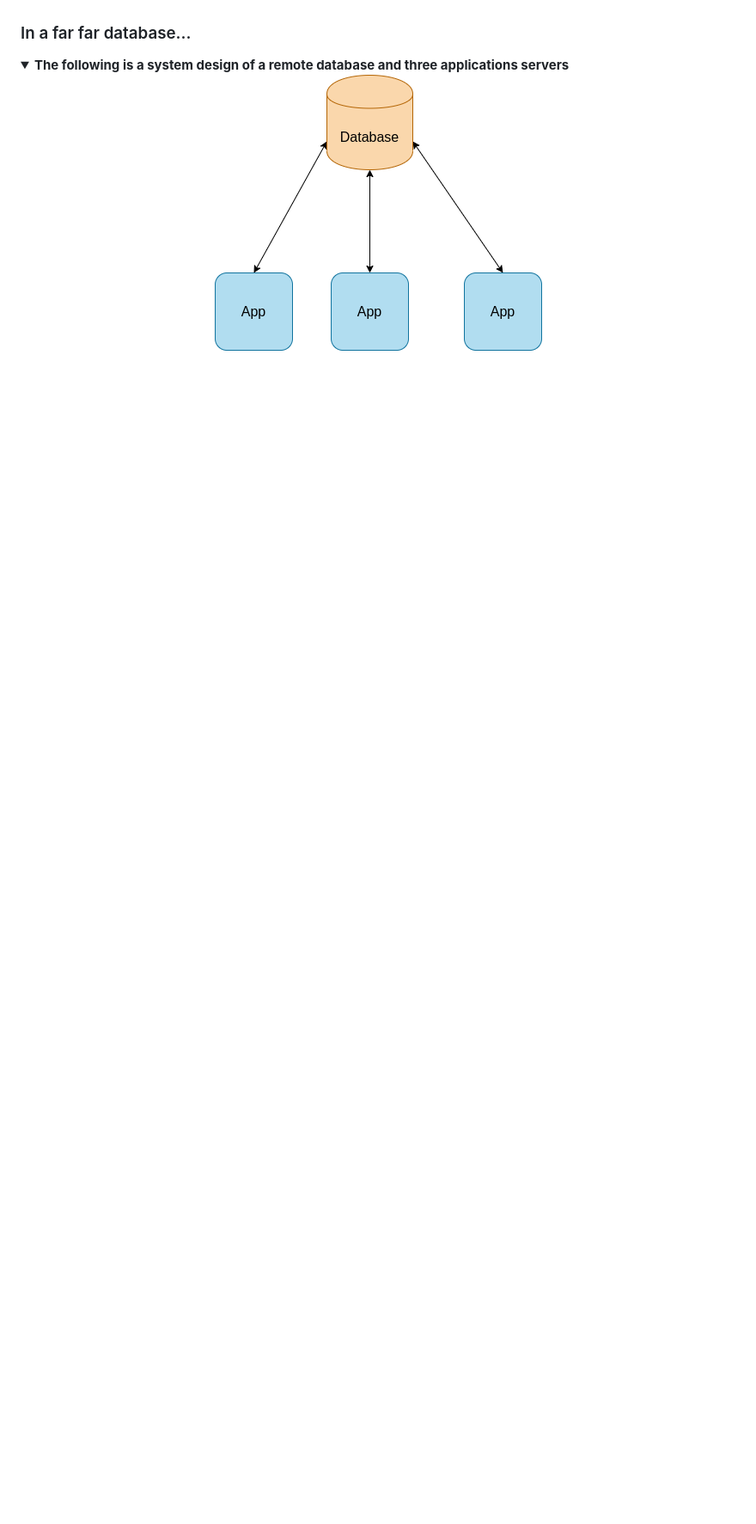
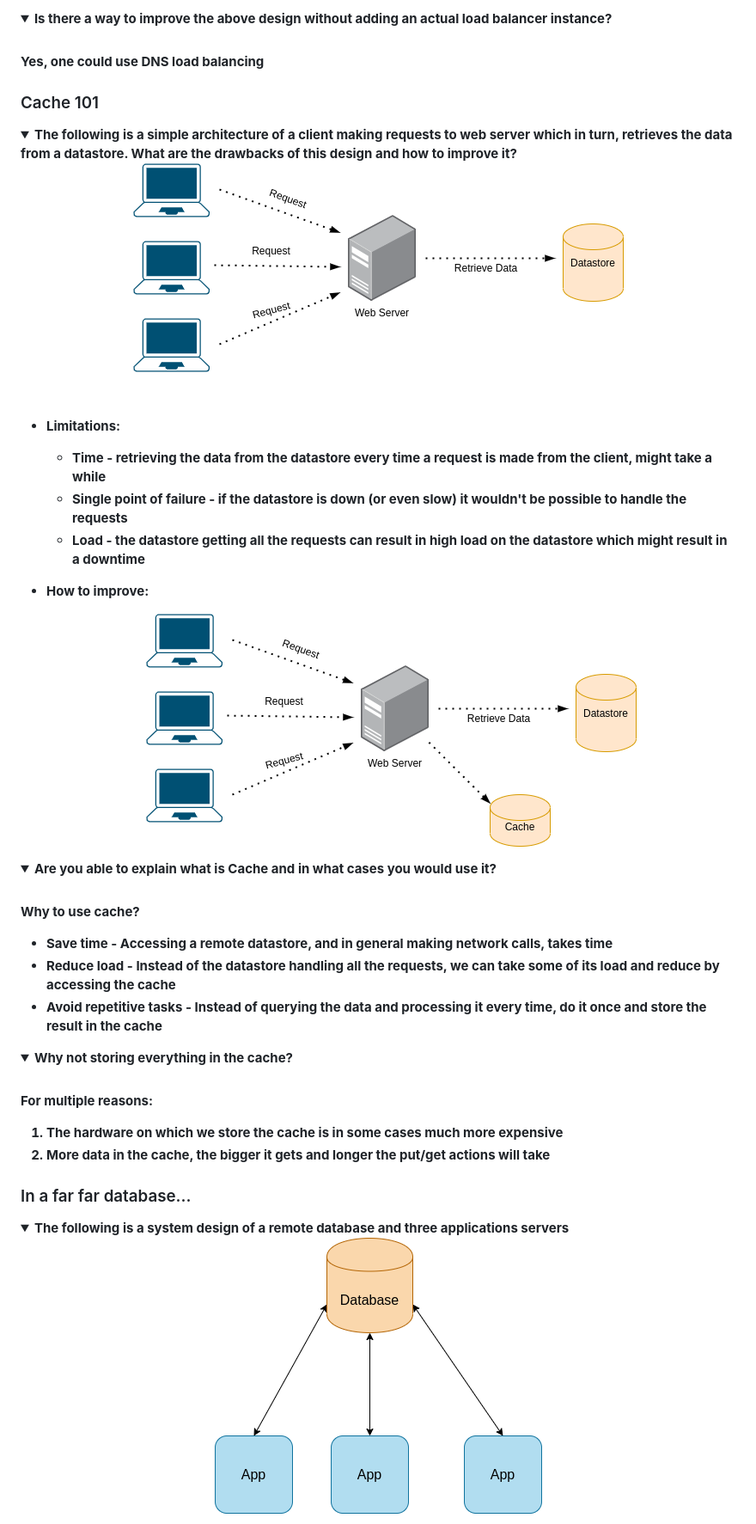
Before and after one commit to dreamcatcher236/system-design-notebook, a Markdown page: README.md, the part around one of its changes. Shown at 86% size. GitHub-like rendering; pictures changed too: images/design/cache_basics_1.png (added), images/design/cache_basics_2.png (added); folded sections open; blank space fills up the shorter version.

```diff
--- a/README.md
+++ b/README.md
@@ -63,4 +67,47 @@ Note: not every improvement mentioned in the solution is the optimal solution or
 
+<details>
+<summary>Is there a way to improve the above design without adding an actual load balancer instance?</summary><br><b>
+
+Yes, one could use DNS load balancing
+</b></details>
+
+### Cache 101
+
+<details>
+<summary>The following is a simple architecture of a client making requests to web server which in turn, retrieves the data from a datastore. What are the drawbacks of this design and how to improve it?
+<p align="center">
+<img src="images/design/cache_basics_1.png"/>
+</p>
+</summary><br><b>
+
+* Limitations:
+  * Time - retrieving the data from the datastore every time a request is made from the client, might take a while
+  * Single point of failure - if the datastore is down (or even slow) it wouldn't be possible to handle the requests
+  * Load - the datastore getting all the requests can result in high load on the datastore which might result in a downtime
+
+* How to improve:<br>
+  <p align="center">
+  <img src="images/design/cache_basics_2.png"/>
+  </p>
+</b></details>
+
+<details>
+<summary>Are you able to explain what is Cache and in what cases you would use it?</summary><br><b>
+
+Why to use cache?
+
+  * Save time - Accessing a remote datastore, and in general making network calls, takes time
+  * Reduce load - Instead of the datastore handling all the requests, we can take some of its load and reduce by accessing the cache
+  * Avoid repetitive tasks - Instead of querying the data and processing it every time, do it once and store the result in the cache
+</b></details>
+
+<details>
+<summary>Why not storing everything in the cache?</summary><br><b>
+
+For multiple reasons:
+
+1. The hardware on which we store the cache is in some cases much more expensive
+2. More data in the cache, the bigger it gets and longer the put/get actions will take
 </b></details>
 
 ### In a far far database...
```
Also changed, not shown: other parts of README.md (+31 -28 lines), CONTRIBUTING.md (added, +8 -0 lines), common-qa.md (added, +7 -0 lines).
